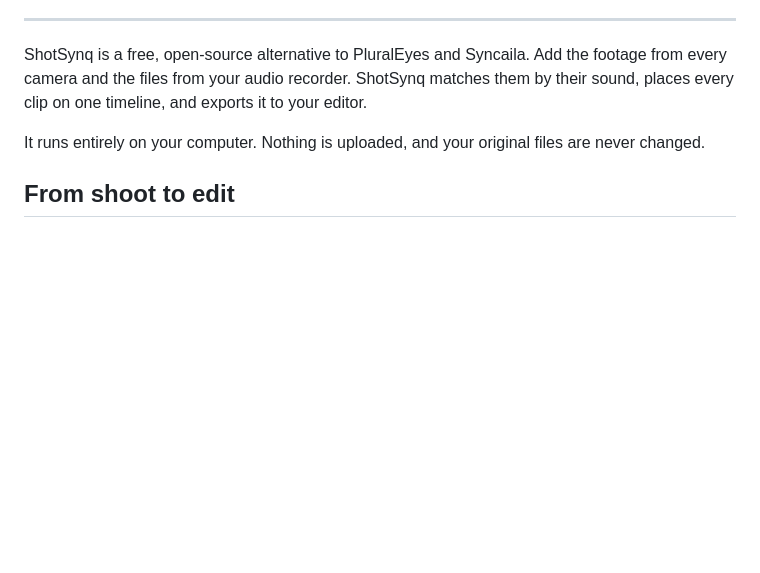
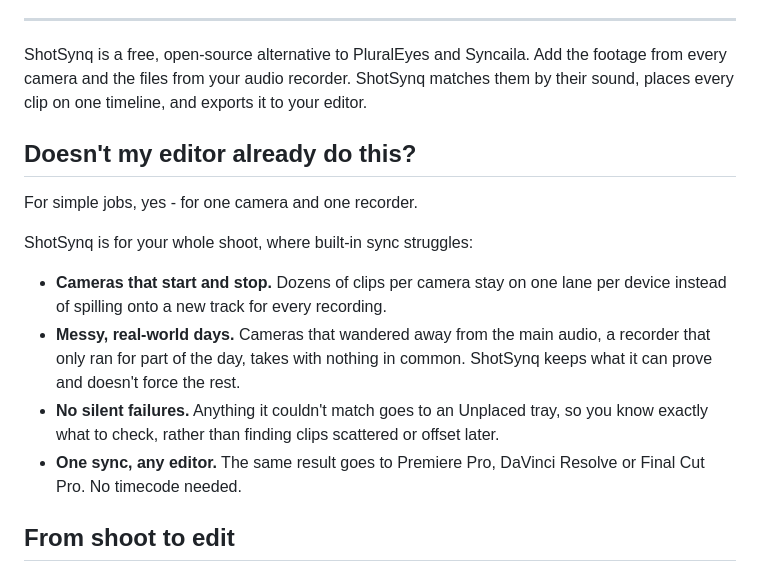
Before and after one commit to rorymarsh89/ShotSynq, a Markdown page: README.md, the part around the change. GitHub-like rendering; blank space fills up the shorter version.

```diff
--- a/README.md
+++ b/README.md
@@ -31,7 +31,16 @@ https://github.com/user-attachments/assets/16e9d0ec-bf21-4b6c-a69e-11fb5f86995c
 
 ShotSynq is a free, open-source alternative to PluralEyes and Syncaila. Add the footage from every camera and the files from your audio recorder. ShotSynq matches them by their sound, places every clip on one timeline, and exports it to your editor.
 
-It runs entirely on your computer. Nothing is uploaded, and your original files are never changed.
+## Doesn't my editor already do this?
+
+For simple jobs, yes - for one camera and one recorder.
+
+ShotSynq is for your whole shoot, where built-in sync struggles:
+
+- **Cameras that start and stop.** Dozens of clips per camera stay on one lane per device instead of spilling onto a new track for every recording.
+- **Messy, real-world days.** Cameras that wandered away from the main audio, a recorder that only ran for part of the day, takes with nothing in common. ShotSynq keeps what it can prove and doesn't force the rest.
+- **No silent failures.** Anything it couldn't match goes to an Unplaced tray, so you know exactly what to check, rather than finding clips scattered or offset later.
+- **One sync, any editor.** The same result goes to Premiere Pro, DaVinci Resolve or Final Cut Pro. No timecode needed.
 
 ## From shoot to edit
 
```
